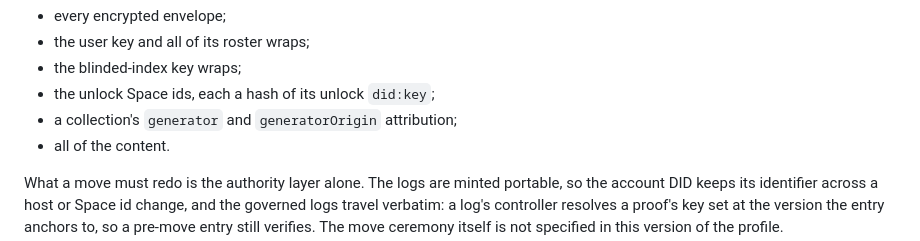
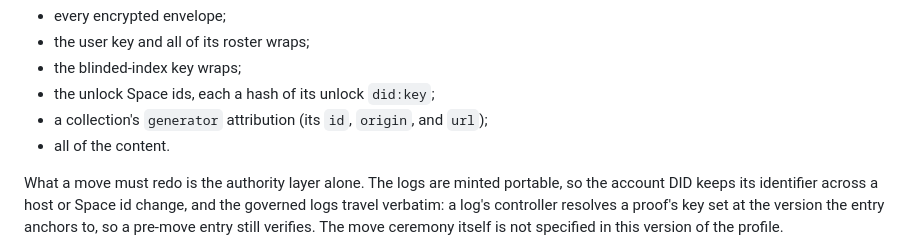
Before and after one commit to interop-alliance/portable-wallet-profile-spec, a Markdown page: spec.md, the part around the change. Rendered like a GitHub page.

Commit message:
Name the nested generator in the portable list.
Signed-off-by: Dmitri Zagidulin <dzagidulin@gmail.com>

```diff
--- a/spec.md
+++ b/spec.md
@@ -643,7 +643,7 @@ Portable:
 * the user key and all of its roster wraps;
 * the blinded-index key wraps;
 * the unlock Space ids, each a hash of its unlock `did:key`;
-* a collection's `generator` and `generatorOrigin` attribution;
+* a collection's `generator` attribution (its `id`, `origin`, and `url`);
 * all of the content.
 
 What a move must redo is the authority layer alone. The logs are minted
```
